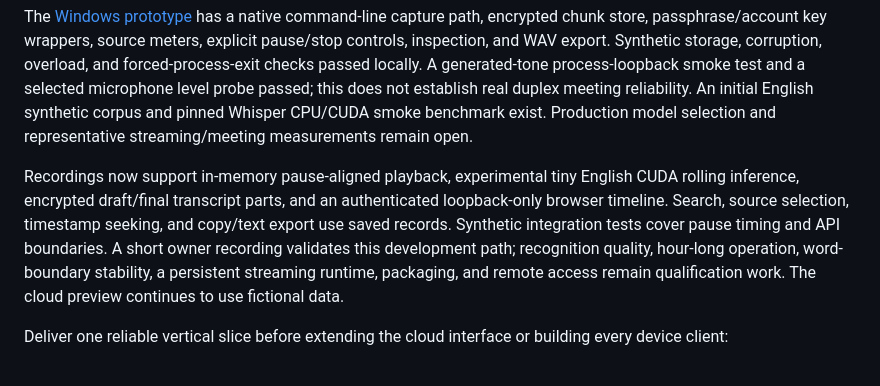
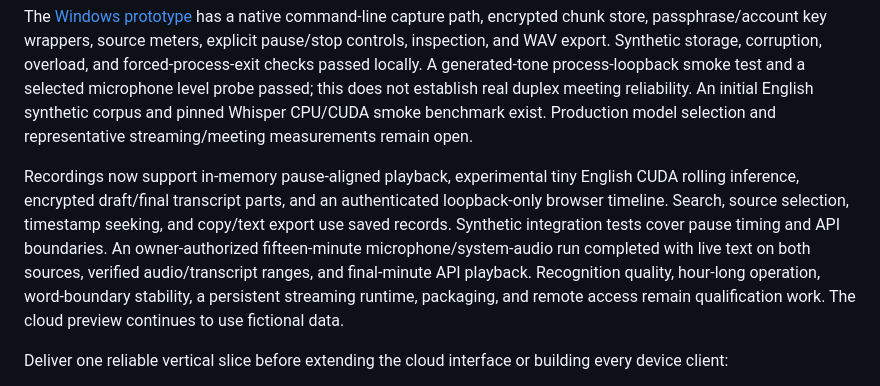
Before and after one commit to Flappyware/saidnest, a Markdown page: docs/ROADMAP.md, the part around the change. GitHub-like rendering.

```diff
--- a/docs/ROADMAP.md
+++ b/docs/ROADMAP.md
@@ -14,7 +14,7 @@ Status: In progress; recording → rolling live text → encrypted transcript
 
 The [Windows prototype](WINDOWS_PROTOTYPE.md) has a native command-line capture path, encrypted chunk store, passphrase/account key wrappers, source meters, explicit pause/stop controls, inspection, and WAV export. Synthetic storage, corruption, overload, and forced-process-exit checks passed locally. A generated-tone process-loopback smoke test and a selected microphone level probe passed; this does not establish real duplex meeting reliability. An initial English synthetic corpus and pinned Whisper CPU/CUDA smoke benchmark exist. Production model selection and representative streaming/meeting measurements remain open.
 
-Recordings now support in-memory pause-aligned playback, experimental tiny English CUDA rolling inference, encrypted draft/final transcript parts, and an authenticated loopback-only browser timeline. Search, source selection, timestamp seeking, and copy/text export use saved records. Synthetic integration tests cover pause timing and API boundaries. A short owner recording validates this development path; recognition quality, hour-long operation, word-boundary stability, a persistent streaming runtime, packaging, and remote access remain qualification work. The cloud preview continues to use fictional data.
+Recordings now support in-memory pause-aligned playback, experimental tiny English CUDA rolling inference, encrypted draft/final transcript parts, and an authenticated loopback-only browser timeline. Search, source selection, timestamp seeking, and copy/text export use saved records. Synthetic integration tests cover pause timing and API boundaries. An owner-authorized fifteen-minute microphone/system-audio run completed with live text on both sources, verified audio/transcript ranges, and final-minute API playback. Recognition quality, hour-long operation, word-boundary stability, a persistent streaming runtime, packaging, and remote access remain qualification work. The cloud preview continues to use fictional data.
 
 Deliver one reliable vertical slice before extending the cloud interface or building every device client:
 
```
Also changed, not shown: docs/WINDOWS_PROTOTYPE.md (+2 -0 lines).
